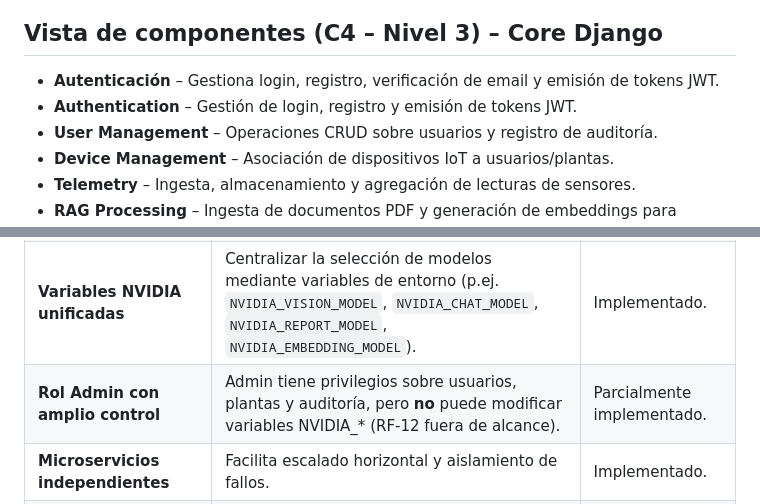
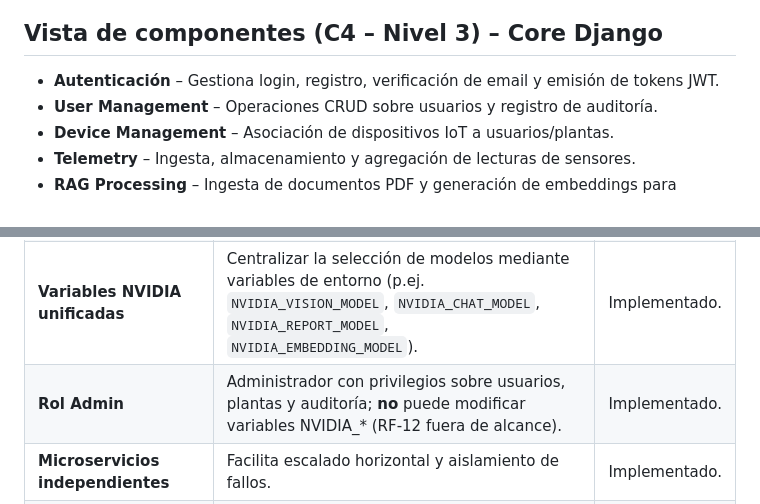
Before and after one commit to JorgeEmiliano1108/Mole-AI, a Markdown page: docs/system/04-arquitectura-del-sistema.md, 2 parts joined by grey strips. GitHub-like rendering.

Commit message:
docs: finalize decisions – admin clarified, NVIDIA variables implemented, duplicate auth removed, ONNX only future

```diff
--- a/docs/system/04-arquitectura-del-sistema.md
+++ b/docs/system/04-arquitectura-del-sistema.md
@@ -47,7 +47,6 @@ Describir la arquitectura técnica de MOLE‑AI siguiendo la plantilla arc42 y e
 
 ## Vista de componentes (C4 – Nivel 3) – Core Django
 - **Autenticación** – Gestiona login, registro, verificación de email y emisión de tokens JWT.
-- **Authentication** – Gestión de login, registro y emisión de tokens JWT.
 - **User Management** – Operaciones CRUD sobre usuarios y registro de auditoría.
 - **Device Management** – Asociación de dispositivos IoT a usuarios/plantas.
 - **Telemetry** – Ingesta, almacenamiento y agregación de lecturas de sensores.
@@ -83,7 +82,7 @@ Describir la arquitectura técnica de MOLE‑AI siguiendo la plantilla arc42 y e
 | **Motor de visión activo** | Reemplazo de TFLite por un modelo de visión externo (NVIDIA Vision). | Implementado.
 | **Almacenamiento de objetos** | Descarte de MinIO por lentitud; adopción de **AWS S3** como backend definitivo. | Implementado.
 | **Variables NVIDIA unificadas** | Centralizar la selección de modelos mediante variables de entorno (p.ej. `NVIDIA_VISION_MODEL`, `NVIDIA_CHAT_MODEL`, `NVIDIA_REPORT_MODEL`, `NVIDIA_EMBEDDING_MODEL`). | Implementado.
-| **Rol Admin con amplio control** | Admin tiene privilegios sobre usuarios, plantas y auditoría, pero **no** puede modificar variables NVIDIA_* (RF‑12 fuera de alcance). | Parcialmente implementado.
+| **Rol Admin** | Administrador con privilegios sobre usuarios, plantas y auditoría; **no** puede modificar variables NVIDIA_* (RF‑12 fuera de alcance). | Implementado.
 | **Microservicios independientes** | Facilita escalado horizontal y aislamiento de fallos. | Implementado.
 | **Uso de pgvector** | Permite búsqueda semántica de documentos de conocimiento. | Implementado.
 | **Celery + Redis** | Desacopla procesos intensivos del ciclo de petición‑respuesta. | Implementado.
```
